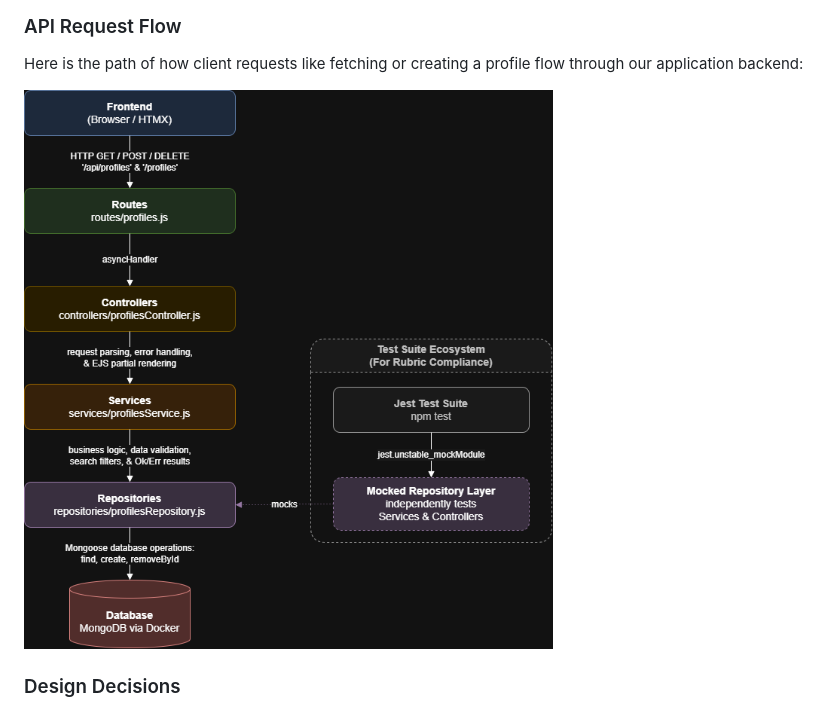
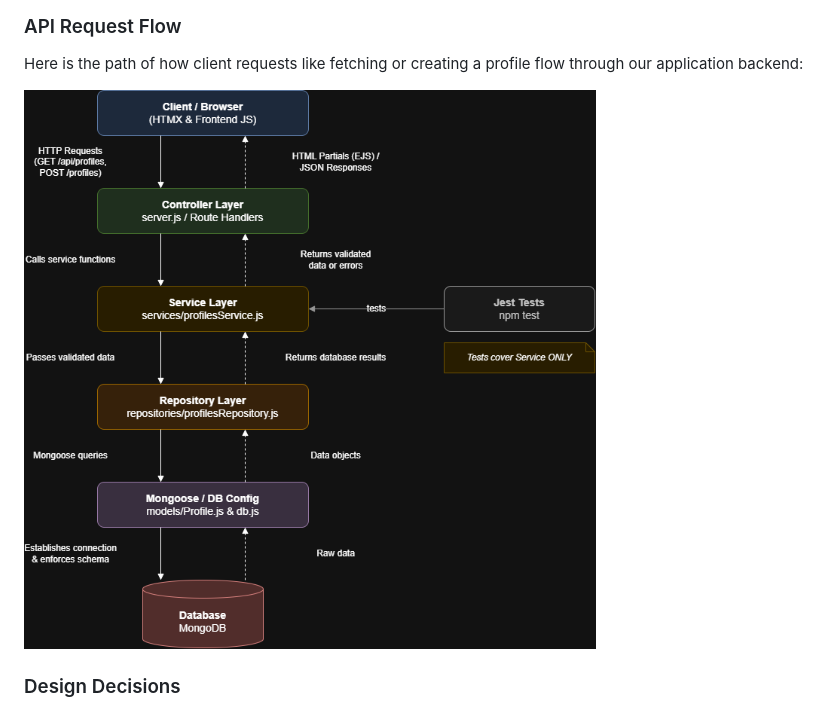
Before and after one commit to EmptyOffice/CS326_GroupProject, a Markdown page: README.md, the part around the change. Rendered like a GitHub page; pictures changed too: 326_diagram_sprint3.png (added).

Commit message:
Sprint 3 fix: Add the Mongoose model (models/Profile.js) and db.js between the repository and MongoDB and update the label so it says the tests cover the service only in the system diagram

```diff
--- a/README.md
+++ b/README.md
@@ -50,7 +50,7 @@ The backend currently exposes API for managing player profiles at the `/profiles
 ### API Request Flow
 Here is the path of how client requests like fetching or creating a profile flow through our application backend:
 
-![System Diagram](./326_diagram.png)
+![System Diagram](./326_diagram_sprint3.png)
 
 
 ### Design Decisions
```
